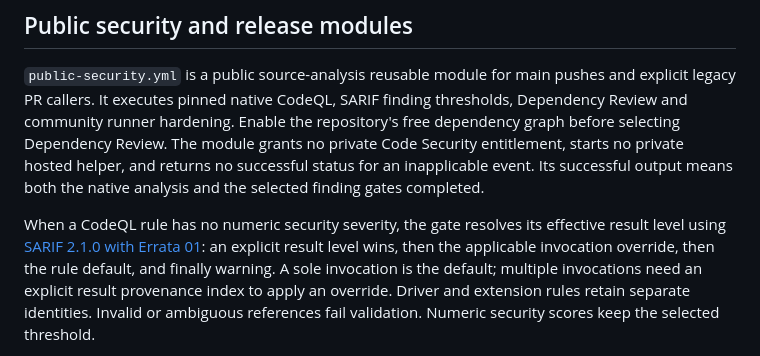
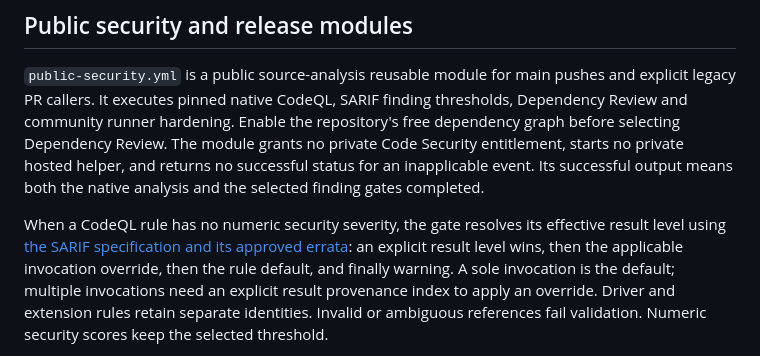
Before and after one commit to NDDev-Technocracy-Standarts/std-0004-ci-cd-workflows, a Markdown page: docs/usage.md, the part around the change. Drawn GitHub-style.

Commit message:
docs: cite SARIF authority without release-value phrasing

```diff
--- a/docs/usage.md
+++ b/docs/usage.md
@@ -388,7 +388,7 @@ entitlement, starts no private hosted helper, and returns no successful status f
 Its successful output means both the native analysis and the selected finding gates completed.
 
 When a CodeQL rule has no numeric security severity, the gate resolves its effective result level
-using [SARIF 2.1.0 with Errata 01](https://docs.oasis-open.org/sarif/sarif/v2.1.0/sarif-v2.1.0.html):
+using [the SARIF specification and its approved errata](https://docs.oasis-open.org/sarif/sarif/v2.1.0/sarif-v2.1.0.html):
 an explicit result level wins, then the applicable invocation override, then the rule default,
 and finally warning. A sole invocation is the default; multiple invocations need an explicit
 result provenance index to apply an override. Driver and extension rules retain separate identities.
```
